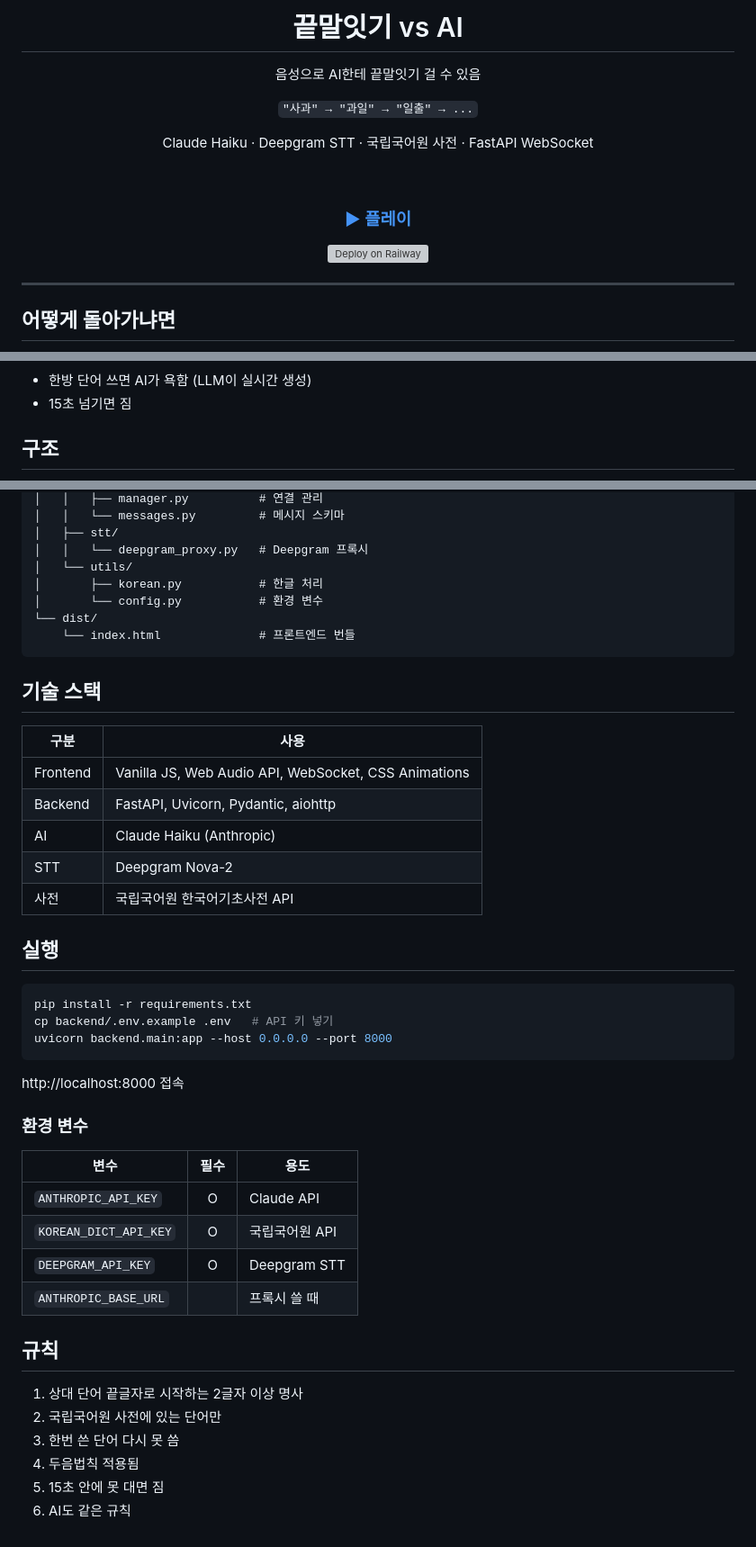
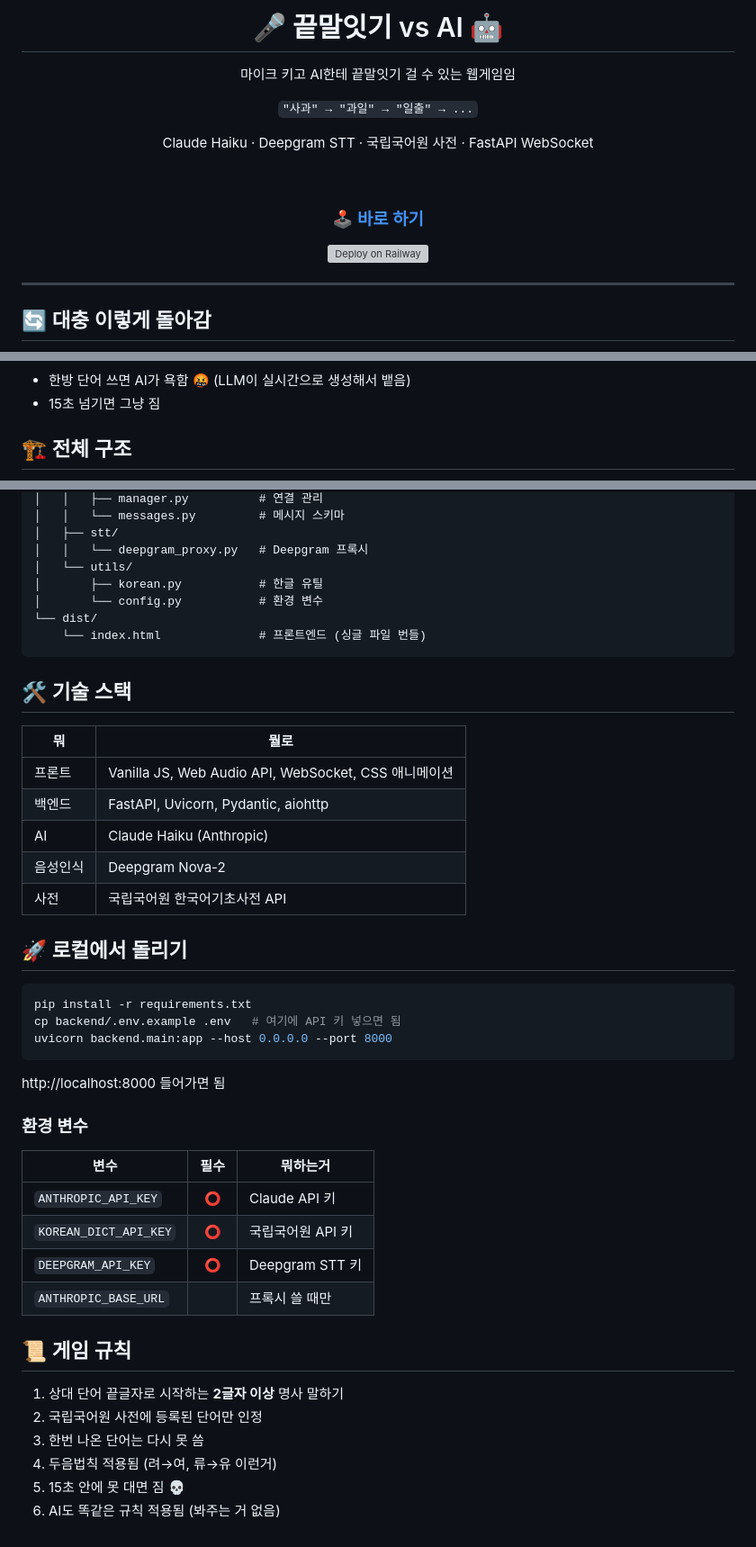
Before and after one commit to Technoetic/word-chain-game, a Markdown page: README.md, 3 parts joined by grey strips. Shown at 90% size. Drawn GitHub-style; grey boxes are pictures that could not be loaded.

Commit message:
README 스타일 변경
Co-Authored-By: Claude Opus 4.6 <noreply@anthropic.com>

````diff
--- a/README.md
+++ b/README.md
@@ -1,8 +1,8 @@
 <div align="center">
 
-# 끝말잇기 vs AI
+# 🎤 끝말잇기 vs AI 🤖
 
-음성으로 AI한테 끝말잇기 걸 수 있음
+마이크 키고 AI한테 끝말잇기 걸 수 있는 웹게임임
 
 `"사과" → "과일" → "일출" → ...`
 
@@ -10,7 +10,7 @@ Claude Haiku · Deepgram STT · 국립국어원 사전 · FastAPI WebSocket
 
 <br>
 
-### [▶ 플레이](https://web-production-8d608.up.railway.app/)
+### [🕹️ 바로 하기](https://web-production-8d608.up.railway.app/)
 
 [![Deploy on Railway](https://railway.com/button.svg)](https://railway.com)
 
@@ -18,7 +18,7 @@ Claude Haiku · Deepgram STT · 국립국어원 사전 · FastAPI WebSocket
 
 </div>
 
-## 어떻게 돌아가냐면
+## 🔄 대충 이렇게 돌아감
 
 ```mermaid
 flowchart LR
@@ -27,10 +27,10 @@ flowchart LR
     C -->|다시 15초| A
 ```
 
-- 한방 단어 쓰면 AI가 욕함 (LLM이 실시간 생성)
-- 15초 넘기면 짐
+- 한방 단어 쓰면 AI가 욕함 🤬 (LLM이 실시간으로 생성해서 뱉음)
+- 15초 넘기면 그냥 짐
 
-## 구조
+## 🏗️ 전체 구조
 
 ```mermaid
 flowchart TB
@@ -180,46 +180,46 @@ word-chain-game/
 │   ├── stt/
 │   │   └── deepgram_proxy.py   # Deepgram 프록시
 │   └── utils/
-│       ├── korean.py           # 한글 처리
+│       ├── korean.py           # 한글 유틸
 │       └── config.py           # 환경 변수
 └── dist/
-    └── index.html              # 프론트엔드 번들
+    └── index.html              # 프론트엔드 (싱글 파일 번들)
 ```
 
-## 기술 스택
+## 🛠️ 기술 스택
 
-| 구분 | 사용 |
+| 뭐 | 뭘로 |
 |------|------|
-| Frontend | Vanilla JS, Web Audio API, WebSocket, CSS Animations |
-| Backend | FastAPI, Uvicorn, Pydantic, aiohttp |
+| 프론트 | Vanilla JS, Web Audio API, WebSocket, CSS 애니메이션 |
+| 백엔드 | FastAPI, Uvicorn, Pydantic, aiohttp |
 | AI | Claude Haiku (Anthropic) |
-| STT | Deepgram Nova-2 |
+| 음성인식 | Deepgram Nova-2 |
 | 사전 | 국립국어원 한국어기초사전 API |
 
-## 실행
+## 🚀 로컬에서 돌리기
 
 ```bash
 pip install -r requirements.txt
-cp backend/.env.example .env   # API 키 넣기
+cp backend/.env.example .env   # 여기에 API 키 넣으면 됨
 uvicorn backend.main:app --host 0.0.0.0 --port 8000
 ```
 
-http://localhost:8000 접속
+http://localhost:8000 들어가면 됨
 
 ### 환경 변수
 
-| 변수 | 필수 | 용도 |
+| 변수 | 필수 | 뭐하는거 |
 |------|:----:|------|
-| `ANTHROPIC_API_KEY` | O | Claude API |
-| `KOREAN_DICT_API_KEY` | O | 국립국어원 API |
-| `DEEPGRAM_API_KEY` | O | Deepgram STT |
-| `ANTHROPIC_BASE_URL` | | 프록시 쓸 때 |
+| `ANTHROPIC_API_KEY` | ⭕ | Claude API 키 |
+| `KOREAN_DICT_API_KEY` | ⭕ | 국립국어원 API 키 |
+| `DEEPGRAM_API_KEY` | ⭕ | Deepgram STT 키 |
+| `ANTHROPIC_BASE_URL` | | 프록시 쓸 때만 |
 
-## 규칙
+## 📜 게임 규칙
 
-1. 상대 단어 끝글자로 시작하는 2글자 이상 명사
-2. 국립국어원 사전에 있는 단어만
-3. 한번 쓴 단어 다시 못 씀
-4. 두음법칙 적용됨
-5. 15초 안에 못 대면 짐
-6. AI도 같은 규칙
+1. 상대 단어 끝글자로 시작하는 **2글자 이상** 명사 말하기
+2. 국립국어원 사전에 등록된 단어만 인정
+3. 한번 나온 단어는 다시 못 씀
+4. 두음법칙 적용됨 (려→여, 류→유 이런거)
+5. 15초 안에 못 대면 짐 💀
+6. AI도 똑같은 규칙 적용됨 (봐주는 거 없음)
````
Also changed, not shown: other parts of README.md (+53 -53 lines).
